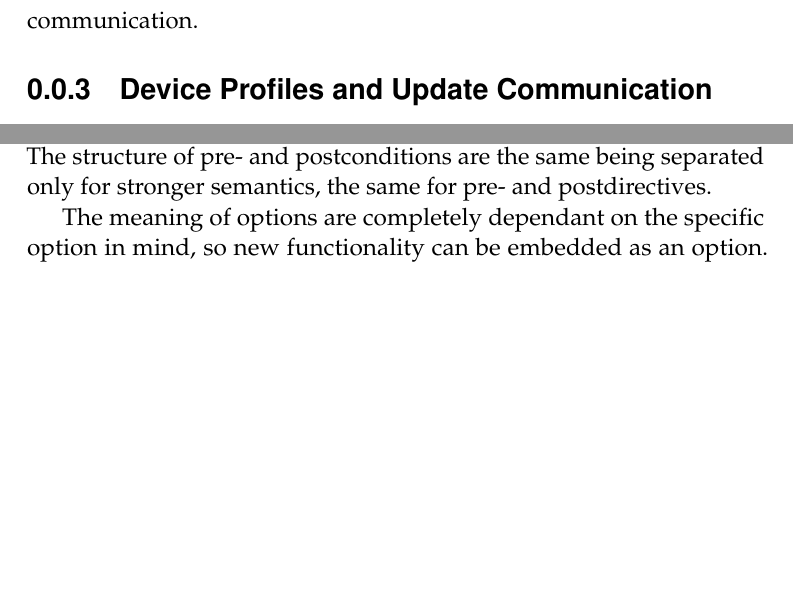
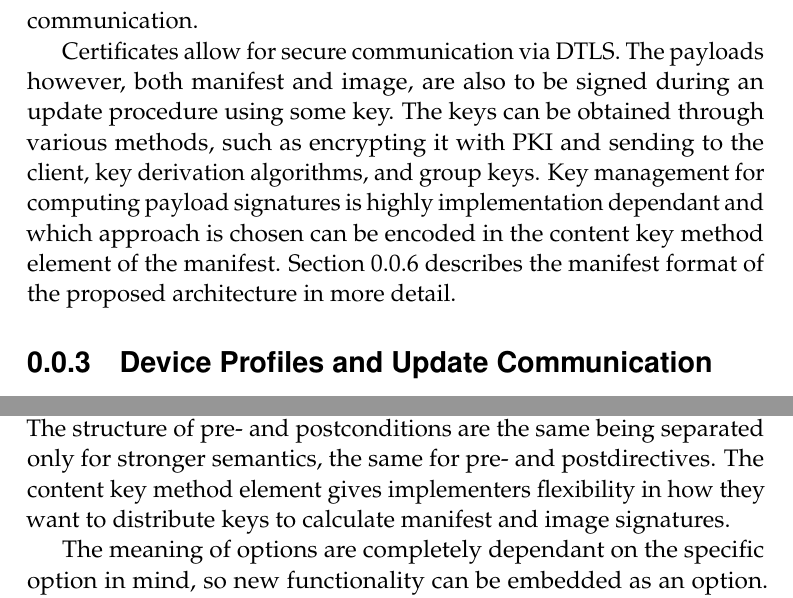
Before and after one commit to SimonCarlson/thesis, a LaTeX document (transcript/3-1-architecture.tex): two parts of pages 9 and 17 of 21, joined at a grey line, cut so that both start at the same text, the shorter picture padded with empty space. Compiled offline with pdfLaTeX.

Commit message:
Content key method

```diff
--- a/transcript/3-1-architecture.tex
+++ b/transcript/3-1-architecture.tex
@@ -274,6 +274,14 @@ pre-shared key should be part of the update so that the device can enroll as if
 factory new. The process of issuing pre-shared keys might be difficult to automate as the
 CA must be aware of which keys to accept, but it is needed to ensure the security of
 future device communication.
+
+Certificates allow for secure communication via DTLS. The payloads however, both manifest
+and image, are also to be signed during an update procedure using some key. The keys can
+be obtained through various methods, such as encrypting it with PKI and sending to the
+client, key derivation algorithms, and group keys. Key management for computing payload
+signatures is highly implementation dependant and which approach is chosen can be encoded
+in the content key method element of the manifest. Section~\ref{ssec:manifest-format}
+describes the manifest format of the proposed architecture in more detail.
 
 \subsection{Device Profiles and Update Communication}
 \label{ssec:communication}
@@ -536,7 +544,9 @@ or invariants that must be true before or after the update, while directives pro
 instructions as how to unpack the update, how to install it etc if so needed. Conditions
 and directives are split into pre/post variants to avoid erroneously adding for instance
 vendor ID as a post condition. The structure of pre- and postconditions are the same being
-separated only for stronger semantics, the same for pre- and postdirectives.
+separated only for stronger semantics, the same for pre- and postdirectives. The content
+key method element gives implementers flexibility in how they want to distribute keys to
+calculate manifest and image signatures.
 
 The meaning of options are completely dependant on the specific option in mind, so new
 functionality can be embedded as an option. If the current manifest format lacks some
```
Also changed, not shown: transcript/3-1-architecture.tex (2 more changed lines).
